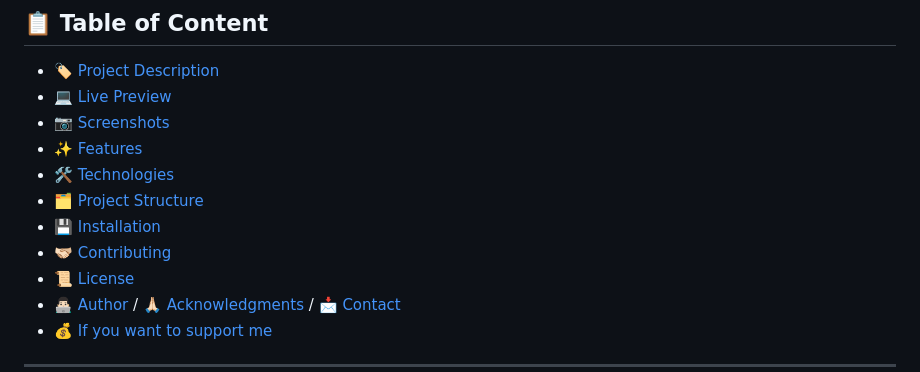
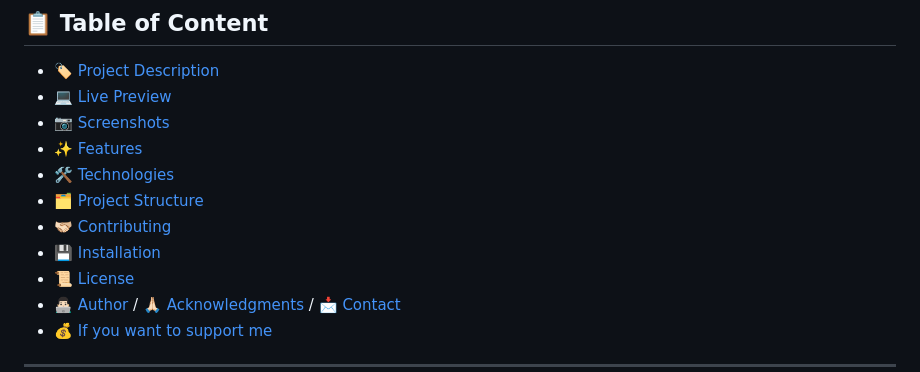
Before and after one commit to xAndreiix/Personal_Portfolio_Website, a Markdown page: README.md, the part around the change. Rendered like a GitHub page.

```diff
--- a/README.md
+++ b/README.md
@@ -9,8 +9,8 @@
 - ✨ [Features](#features)
 - 🛠️ [Technologies](#technologies)
 - 🗂️ [Project Structure](#project-structure)
+- 🫱🏻‍🫲🏼 [Contributing](#contributing)
 - 💾 [Installation](#installation)
-- 🫱🏻‍🫲🏼 [Contributing](#contributing)
 - 📜 [License](#license)
 - 👨🏻‍💻 [Author](#author--acknowledgments--contact) / 🙏🏻 [Acknowledgments](#author--acknowledgments--contact) / 📩 [Contact](#author--acknowledgments--contact)
 - 💰 [If you want to support me](#if-you-want-to-support-me)
```
